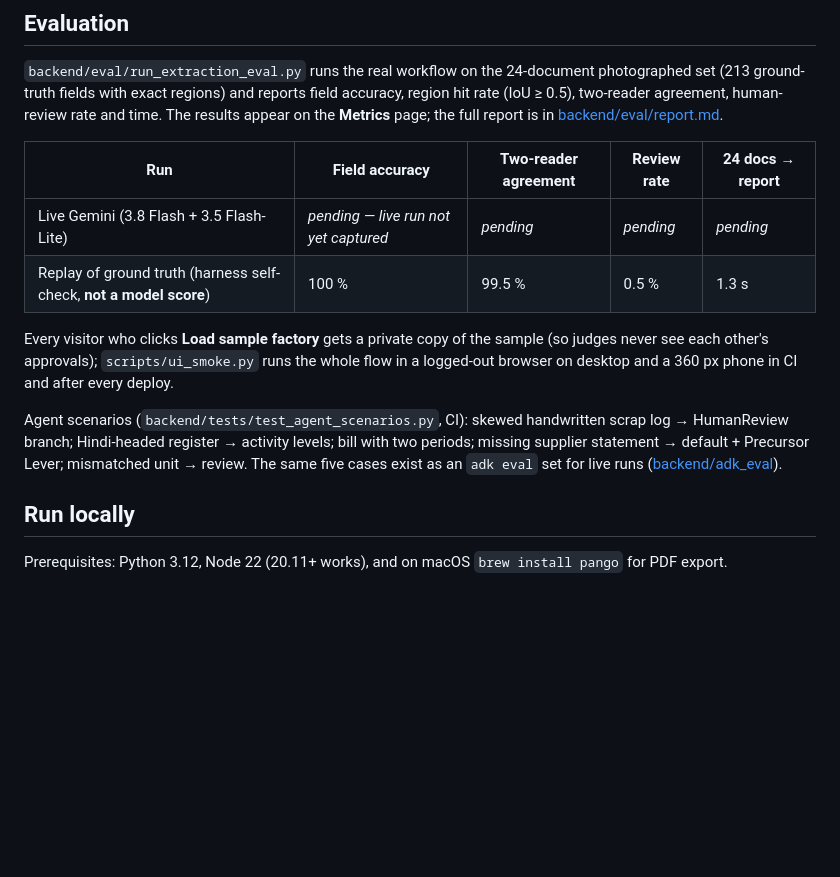
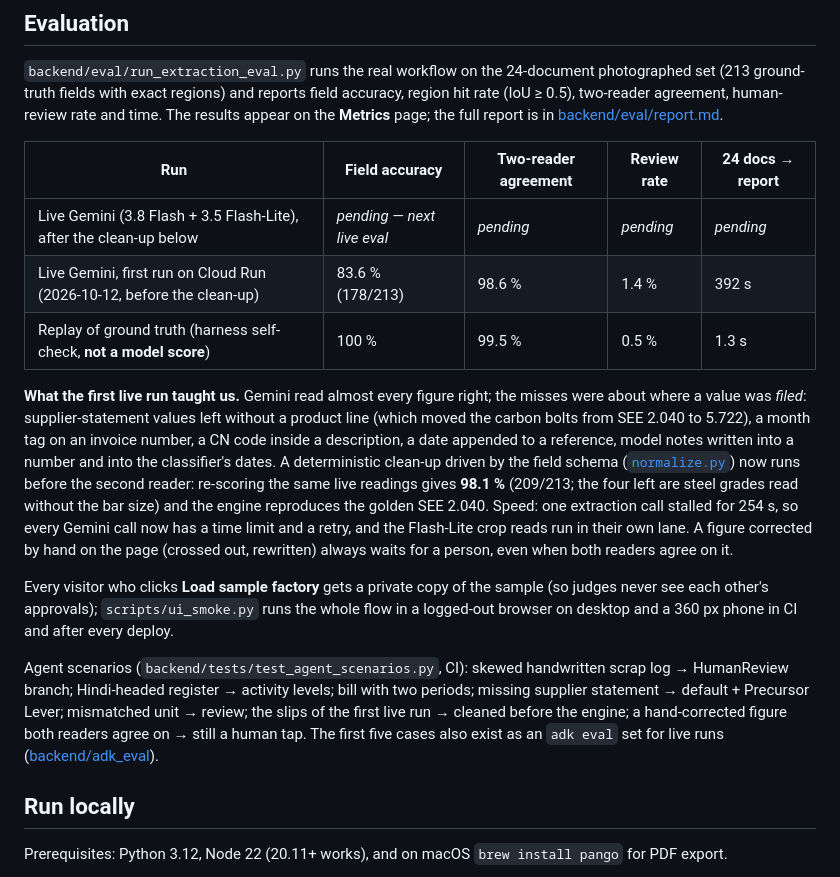
Before and after one commit to JeyaanthAnandan/pramaan, a Markdown page: README.md, the part around the change. Drawn GitHub-style; blank space fills up the shorter version.

Commit message:
docs: first live run results, the clean-up, next steps for the team
Co-Authored-By: Claude Opus 5.5 <noreply@anthropic.com>
Claude-Session: https://claude.ai/code/session_01YFRL3vM1jtQaZox7nyY3Ef

```diff
--- a/README.md
+++ b/README.md
@@ -160,14 +160,28 @@ page; the full report is in [backend/eval/report.md](backend/eval/report.md).
 
 | Run | Field accuracy | Two-reader agreement | Review rate | 24 docs → report |
 |---|---|---|---|---|
-| Live Gemini (3.8 Flash + 3.5 Flash-Lite) | _pending — live run not yet captured_ | _pending_ | _pending_ | _pending_ |
+| Live Gemini (3.8 Flash + 3.5 Flash-Lite), after the clean-up below | _pending — next live eval_ | _pending_ | _pending_ | _pending_ |
+| Live Gemini, first run on Cloud Run (2026-10-12, before the clean-up) | 83.6 % (178/213) | 98.6 % | 1.4 % | 392 s |
 | Replay of ground truth (harness self-check, **not a model score**) | 100 % | 99.5 % | 0.5 % | 1.3 s |
+
+**What the first live run taught us.** Gemini read almost every figure right; the misses were about
+where a value was *filed*: supplier-statement values left without a product line (which moved the
+carbon bolts from SEE 2.040 to 5.722), a month tag on an invoice number, a CN code inside a
+description, a date appended to a reference, model notes written into a number and into the
+classifier's dates. A deterministic clean-up driven by the field schema
+([`normalize.py`](backend/app/agents/normalize.py)) now runs before the second reader: re-scoring the
+same live readings gives **98.1 %** (209/213; the four left are steel grades read without the bar
+size) and the engine reproduces the golden SEE 2.040. Speed: one extraction call stalled for 254 s,
+so every Gemini call now has a time limit and a retry, and the Flash-Lite crop reads run in their
+own lane. A figure corrected by hand on the page (crossed out, rewritten) always waits for a person,
+even when both readers agree on it.
 
 Every visitor who clicks **Load sample factory** gets a private copy of the sample (so judges never see each other's approvals); `scripts/ui_smoke.py` runs the whole flow in a logged-out browser on desktop and a 360 px phone in CI and after every deploy.
 
 Agent scenarios (`backend/tests/test_agent_scenarios.py`, CI): skewed handwritten scrap log → HumanReview branch; Hindi-headed
 register → activity levels; bill with two periods; missing supplier statement → default + Precursor Lever; mismatched unit →
-review. The same five cases exist as an `adk eval` set for live runs ([backend/adk_eval](backend/adk_eval)).
+review; the slips of the first live run → cleaned before the engine; a hand-corrected figure both readers agree on → still a
+human tap. The first five cases also exist as an `adk eval` set for live runs ([backend/adk_eval](backend/adk_eval)).
 
 ## Run locally
 
```
Also changed, not shown: docs/DEMO_SCRIPT.md (+1 -1 lines), docs/PROGRESS.md (+40 -1 lines).
